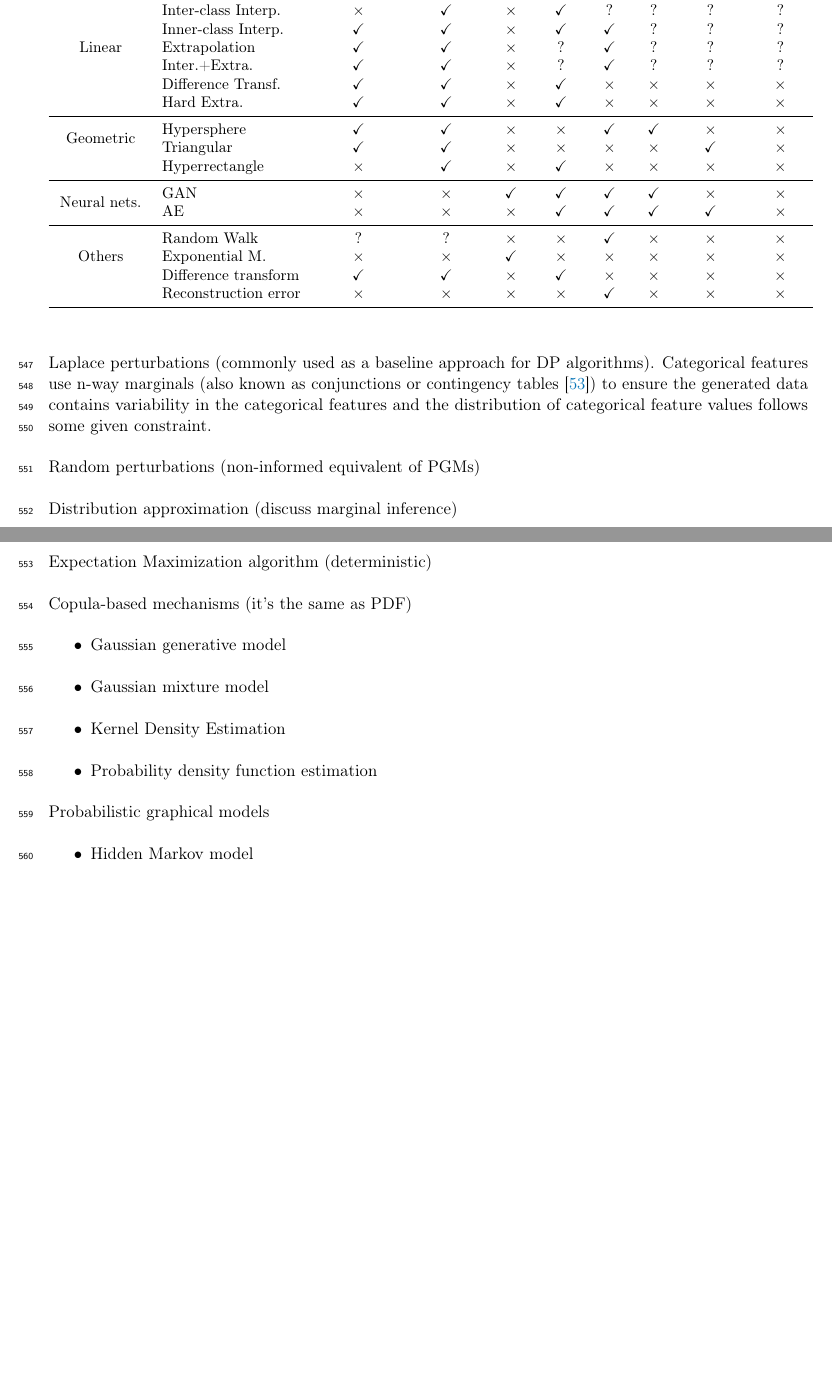
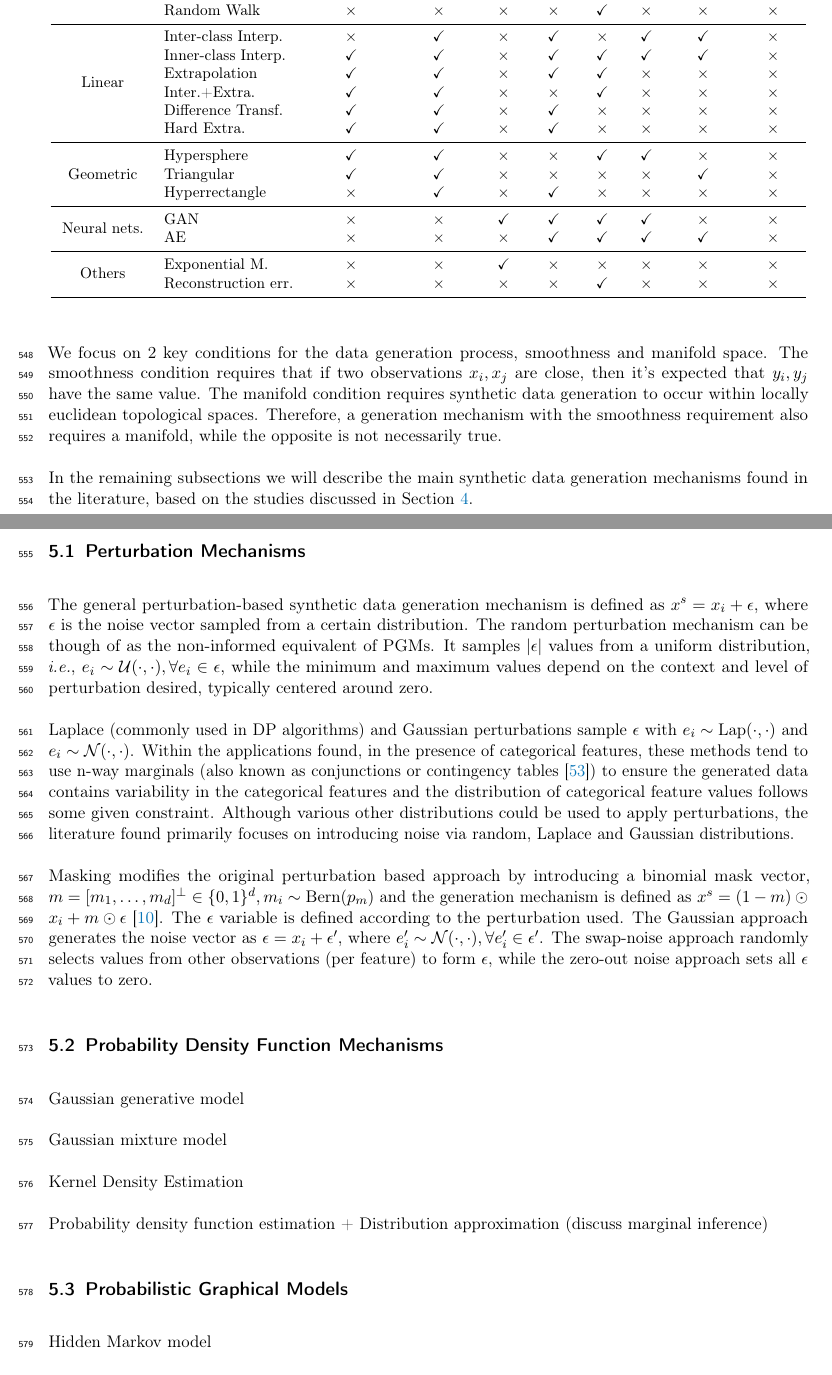
Before and after one commit to joaopfonseca/publications, a LaTeX paper (data-augmentation-review/content/data-augmentation-review.tex): two parts of pages 17 and 18 of 30 before the commit and two parts of pages 17 and 18 of 31 after it, joined at a grey line, cut so that both start at the same text, the shorter picture padded with empty space. Compiled offline with pdfLaTeX.

Commit message:
PUB generation mechanisms intro + perturbation based approaches

```diff
--- a/data-augmentation-review/content/data-augmentation-review.tex
+++ b/data-augmentation-review/content/data-augmentation-review.tex
@@ -1499,26 +1501,33 @@ problems.
+        & Gibbs         & $\times$ & $\times$
+                        & $\times$ & \checkmark & \checkmark & $\times$ & $\times$ & $\times$ \\
+
+        & Random Walk & $\times$ & $\times$
+                      & $\times$ & $\times$ & \checkmark & $\times$ & $\times$ & $\times$ \\
+
 
     \midrule
-    \multirow{5}{*}{Linear}
+    \multirow{6}{*}{Linear}
         & Inter-class Interp. & $\times$ & \checkmark
-                              & $\times$ & \checkmark & ? & ? & ? & ? \\
+                              & $\times$ & \checkmark & $\times$ & \checkmark & \checkmark & $\times$ \\
 
         & Inner-class Interp. & \checkmark & \checkmark
-                              & $\times$ & \checkmark & \checkmark & ? & ? & ? \\
+                              & $\times$ & \checkmark & \checkmark & \checkmark & \checkmark & $\times$ \\
 
         & Extrapolation       & \checkmark & \checkmark
-                              & $\times$ & ? & \checkmark & ? & ? & ? \\
+                              & $\times$ & \checkmark & \checkmark & $\times$ & $\times$ & $\times$ \\
 
         & Inter.+Extra.       & \checkmark & \checkmark
-                              & $\times$ & ? & \checkmark & ? & ? & ? \\
+                              & $\times$ & $\times$ & \checkmark & $\times$ & $\times$ & $\times$ \\
 
         & Difference Transf.  & \checkmark & \checkmark
                               & $\times$ & \checkmark & $\times$ & $\times$ & $\times$ & $\times$ \\
 
+
         & Hard Extra.         & \checkmark & \checkmark
                               & $\times$ & \checkmark & $\times$ & $\times$ & $\times$ & $\times$ \\
 
     \midrule
-    \multirow{2}{*}{Geometric}
+    \multirow{3}{*}{Geometric}
         & Hypersphere & \checkmark & \checkmark
                       & $\times$ & $\times$ & \checkmark & \checkmark & $\times$ & $\times$ \\
 
@@ -1535,31 +1544,69 @@ problems.
         & AE & $\times$ & $\times$
              & $\times$ & \checkmark & \checkmark & \checkmark & \checkmark & $\times$ \\
     \midrule
-    \multirow{3}{*}{Others}
-        & Random Walk & ? & ?
-                      & $\times$ & $\times$ & \checkmark & $\times$ & $\times$ & $\times$ \\
-
+    \multirow{2}{*}{Others}
         & Exponential M. & $\times$ & $\times$
                          & \checkmark & $\times$ & $\times$ & $\times$ & $\times$ & $\times$ \\
 
-        & Difference transform & \checkmark & \checkmark
-                               & $\times$ & \checkmark & $\times$ & $\times$ & $\times$ & $\times$ \\
-
-        & Reconstruction error & $\times$ & $\times$
+        & Reconstruction err. & $\times$ & $\times$
                                & $\times$ & $\times$ & \checkmark & $\times$ & $\times$ & $\times$ \\
 \end{longtable}
 \endgroup
 
-Laplace perturbations (commonly used as a baseline approach for DP
-algorithms). Categorical features use n-way marginals (also known as
-conjunctions or contingency tables~\cite{gaboardi2014dual}) to ensure the generated data contains
-variability in the categorical features and the distribution of categorical
-feature values follows some given constraint.
-
-Random perturbations (non-informed equivalent of PGMs)
-
-Distribution approximation (discuss marginal inference)
-
-Expectation Maximization algorithm (deterministic)
-
-Copula-based mechanisms (it's the same as PDF)
+We focus on 2 key conditions for the data generation process, smoothness and
+manifold space. The smoothness condition requires that if two observations
+$x_i, x_j$ are close, then it's expected that $y_i, y_j$ have the same value.
+The manifold condition requires synthetic data generation to occur within
+locally euclidean topological spaces. Therefore, a generation mechanism with
+the smoothness requirement also requires a manifold, while the opposite is not
+necessarily true.
+
+In the remaining subsections we will describe the main synthetic data
+generation mechanisms found in the literature, based on the studies discussed
+in Section~\ref{sec:algorithmic-applications}.
+
+\subsection{Perturbation Mechanisms}
+
+The general perturbation-based synthetic data generation mechanism is defined
+as $x^s = x_i + \epsilon$, where $\epsilon$ is the noise vector sampled from a
+certain distribution. The random perturbation mechanism can be though of as
+the non-informed equivalent of PGMs. It samples $|\epsilon|$ values from a
+uniform distribution, \textit{i.e.}, $e_i \sim \mathcal{U}(\cdot, \cdot),
+\forall e_i \in \epsilon$, while the minimum and maximum values depend on the
+context and level of perturbation desired, typically centered around zero.
+
+Laplace (commonly used in DP algorithms) and Gaussian perturbations sample
+$\epsilon$ with $e_i \sim \text{Lap}(\cdot, \cdot)$ and $e_i \sim
+\mathcal{N}(\cdot, \cdot)$. Within the applications found, in the presence of
+categorical features, these methods tend to use n-way marginals (also known as
+conjunctions or contingency tables~\cite{gaboardi2014dual}) to ensure the
+generated data contains variability in the categorical features and the
+distribution of categorical feature values follows some given constraint.
+Although various other distributions could be used to apply perturbations, the
+literature found primarily focuses on introducing noise via random, Laplace
+and Gaussian distributions.
+
+Masking modifies the original perturbation based approach by introducing a
+binomial mask vector, $m = [m_1, \ldots, m_d]^\bot \in \{0,1\}^d, m_i \sim
+\text{Bern}(p_m)$ and the generation mechanism is defined as $x^s = (1 -
+m)\odot x_i + m \odot \epsilon$~\cite{yoon2020vime}. The $\epsilon$ variable
+is defined according to the perturbation used. The Gaussian approach generates
+the noise vector as $\epsilon = x_i + \epsilon'$, where $e_i' \sim
+\mathcal{N}(\cdot, \cdot), \forall e_i' \in \epsilon'$. The swap-noise
+approach randomly selects values from other observations (per feature) to form
+$\epsilon$, while the zero-out noise approach sets all $\epsilon$ values to
+zero.
+
+\subsection{Probability Density Function Mechanisms}
+
+Gaussian generative model
+
+Gaussian mixture model
+
+Kernel Density Estimation
+
+Probability density function estimation + Distribution approximation (discuss marginal inference)
+
+\subsection{Probabilistic Graphical Models}
+
+Hidden Markov model
@@ -1566,11 +1626,7 @@ Copula-based mechanisms (it's the same as PDF)
 \begin{itemize}
-    \item Gaussian generative model
-    \item Gaussian mixture model
-    \item Kernel Density Estimation
-    \item Probability density function estimation
+    \item Inter-class interpolation (MixUp)
+    \item Inner-class interpolation (SMOTE)
 \end{itemize}
 
-Probabilistic graphical models
+Linear extrapolation
 \begin{itemize}
-    \item Hidden Markov model
-    \item MCMC
@@ -1611,2 +1655,0 @@ Masking~\cite{yoon2020vime}
-\begin{itemize}
-    \item Gaussian noise
```
Also changed, not shown: data-augmentation-review/content/references.bib (+18 -0 lines), data-augmentation-review/content/data-augmentation-review.pdf, data-augmentation-review/content/data-augmentation-review.tex (94 more changed lines).
